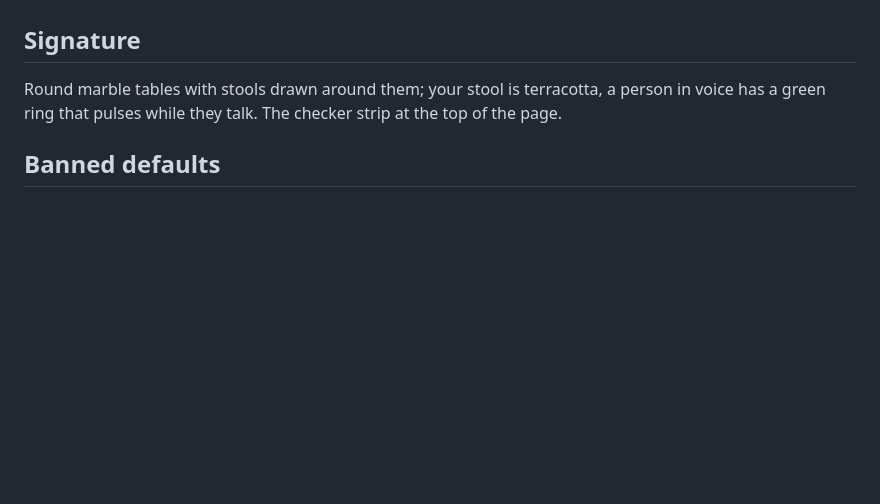
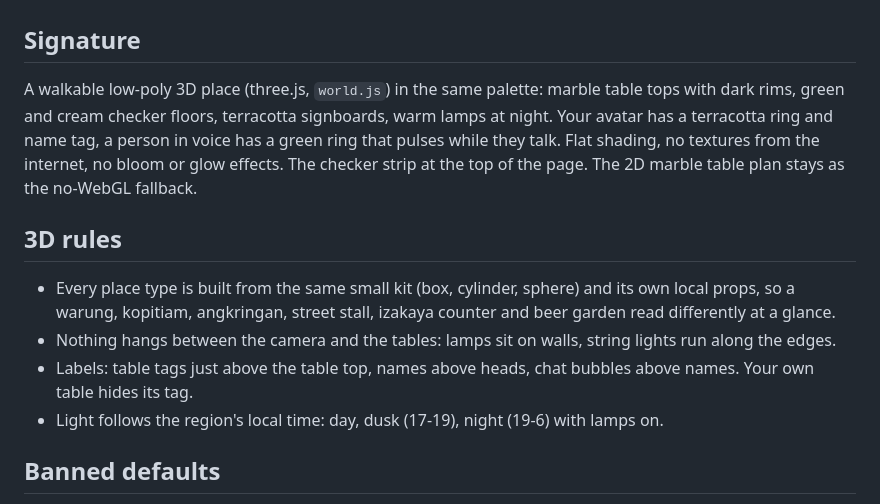
Before and after one commit to juw12/nongkrong, a Markdown page: design.md, the part around the change. GitHub-like rendering; blank space fills up the shorter version.

```diff
--- a/design.md
+++ b/design.md
@@ -43,8 +43,17 @@ Plain, warm, short. Indonesian place words are fine ("Meja", "warung kopi"). Ban
 unlock, next-level, revolutionary, emoji anywhere.
 
 ## Signature
-Round marble tables with stools drawn around them; your stool is terracotta, a person in voice has a green ring
-that pulses while they talk. The checker strip at the top of the page.
+A walkable low-poly 3D place (three.js, `world.js`) in the same palette: marble table tops with dark rims, green and
+cream checker floors, terracotta signboards, warm lamps at night. Your avatar has a terracotta ring and name tag,
+a person in voice has a green ring that pulses while they talk. Flat shading, no textures from the internet, no
+bloom or glow effects. The checker strip at the top of the page. The 2D marble table plan stays as the no-WebGL fallback.
+
+## 3D rules
+- Every place type is built from the same small kit (box, cylinder, sphere) and its own local props, so a warung,
+  kopitiam, angkringan, street stall, izakaya counter and beer garden read differently at a glance.
+- Nothing hangs between the camera and the tables: lamps sit on walls, string lights run along the edges.
+- Labels: table tags just above the table top, names above heads, chat bubbles above names. Your own table hides its tag.
+- Light follows the region's local time: day, dusk (17-19), night (19-6) with lamps on.
 
 ## Banned defaults
 Purple/indigo gradients, Inter-only, emoji as icons, glow blobs, glassmorphism, identical icon+heading card
```
Also changed, not shown: README.md (+32 -15 lines), docs/phone.png, docs/screenshot.png, 8 other files.
